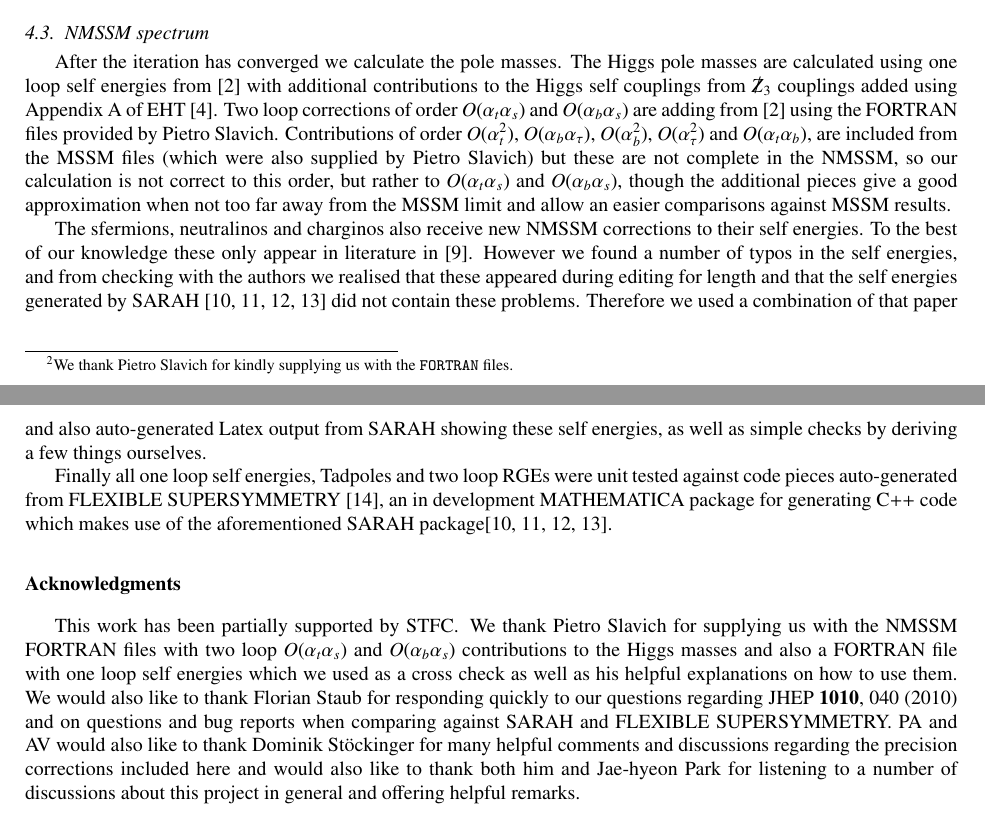
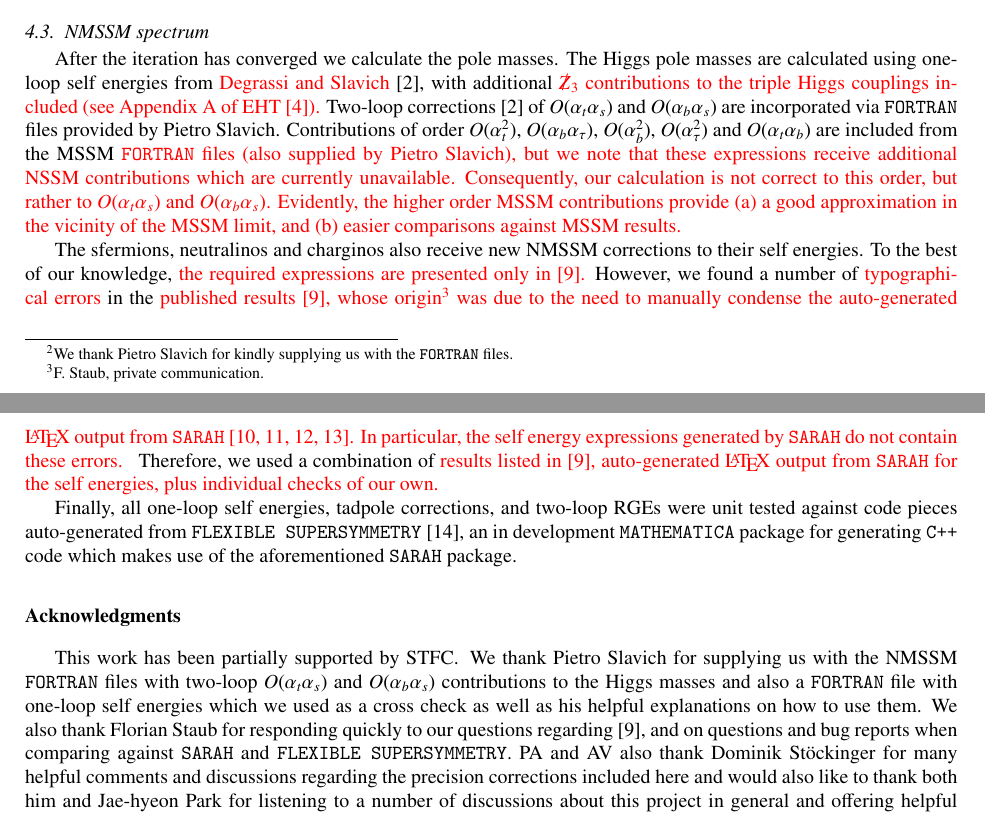
Before and after one commit to BAllanach/softsusy, a LaTeX paper (doc/nmssmManual.tex): two parts of pages 7 and 8 of 18, joined at a grey line, cut so that both start at the same text. Compiled offline with pdfLaTeX.

Commit message:
Edits to Sec. 4.3 (in red) and small fixes to code fonts in acknoledgements.

```diff
--- a/doc/nmssmManual.tex
+++ b/doc/nmssmManual.tex
@@ -634,43 +634,38 @@ The parameters are then evolved back up to $M_X$ and the procedure is repeated u
 
 \subsection{NMSSM spectrum \label{spec}}
 After the iteration has converged we calculate the pole masses.  The
-Higgs pole masses are calculated using one loop self energies from
-\cite{Degrassi:2009yq} with additional contributions to the Higgs self
-couplings from \Zv~couplings added using Appendix A of
-EHT \cite{Ellwanger:2009dp}.  Two loop corrections of order $\oatas$ and
-$\oabas$ are adding from \cite{Degrassi:2009yq} using the FORTRAN
-files provided by Pietro Slavich.  Contributions of order $\oatq$,
-$\oabatau$, $\oabq$, $\oatauq$ and $\oatab$, are included from the
-MSSM files (which were also supplied by Pietro Slavich) but these are
-not complete in the NMSSM, so our calculation is not correct to this
-order, but rather to $\oatas$ and $\oabas$, though the additional
-pieces give a good approximation when not too far away from the MSSM
-limit and allow an easier comparisons against MSSM results.
+Higgs pole masses are calculated using one-loop self energies from
+\red{Degrassi and Slavich} %%%
+\cite{Degrassi:2009yq}, with additional \red{$\Zv$~contributions to the triple Higgs couplings included (see Appendix A of EHT \cite{Ellwanger:2009dp}).} %%%
+Two-loop corrections \cite{Degrassi:2009yq} of $\oatas$ and
+$\oabas$ are incorporated via {\tt FORTRAN} files provided by Pietro Slavich.  Contributions of order $\oatq$,
+$\oabatau$, $\oabq$, $\oatauq$ and $\oatab$ are included from the
+MSSM \red{{\tt FORTRAN} files (also supplied by Pietro Slavich), but we note that these expressions receive additional NSSM contributions which are currently unavailable.  Consequently, our calculation is not correct to this
+order, but rather to $\oatas$ and $\oabas$.  Evidently, the higher order MSSM contributions provide (a) a good approximation in the vicinity of the MSSM
+limit, and (b) easier comparisons against MSSM results.} %%%
 
 The sfermions, neutralinos and charginos also receive new NMSSM
-corrections to their self energies. To the best of our knowledge these
-only appear in literature in \cite{Staub:2010ty}.  However we found a
-number of typos in the self energies, and from checking with the
-authors we realised that these appeared during editing for length and
-that the self energies generated by SARAH
-\cite{Staub:2009bi,Staub:2010jh,Staub:2012pb,Staub:2013tta} did not
-contain these problems.  Therefore we used a combination of that paper
-and also auto-generated Latex output from SARAH showing these self
-energies, as well as simple checks by deriving a few things ourselves.
-
-Finally all one loop self energies, Tadpoles and two loop RGEs were unit tested against code pieces auto-generated from FLEXIBLE SUPERSYMMETRY \cite{flexi-susy}, an in development MATHEMATICA package for generating C++ code which makes use of the aforementioned SARAH package\cite{Staub:2009bi,Staub:2010jh,Staub:2012pb,Staub:2013tta}.
+corrections to their self energies. To the best of our knowledge, \red{the required expressions are presented only in \cite{Staub:2010ty}.} %%%
+  However, we found a
+number of \red{typographical errors} %%%
+in the \red{published results \cite{Staub:2010ty}, whose origin%
+\footnote{F.~Staub, private communication.}
+was due to the need to manually condense the auto-generated \LaTeX~output from {\tt SARAH}
+\cite{Staub:2009bi,Staub:2010jh,Staub:2012pb,Staub:2013tta}.  In particular, the self energy expressions generated by {\tt SARAH} do not contain these errors. } %%%
+ Therefore, we used a combination of \red{results listed in \cite{Staub:2010ty}, auto-generated \LaTeX~output from {\tt SARAH} for the self energies, plus individual checks of our own.}
+
+Finally, all one-loop self energies, tadpole corrections, and two-loop RGEs were unit tested against code pieces auto-generated from {\tt FLEXIBLE SUPERSYMMETRY} \cite{flexi-susy}, an in development {\tt MATHEMATICA} package for generating {\tt C++} code which makes use of the aforementioned {\tt SARAH} package.
 
 
 \section*{Acknowledgments}
 This work has been partially supported by STFC\@. We thank Pietro
-Slavich for supplying us with the NMSSM FORTRAN files with two loop
+Slavich for supplying us with the NMSSM {\tt FORTRAN} files with two-loop
 $\oatas$ and $\oabas$ contributions to the Higgs masses and also a
-FORTRAN file with one loop self energies which we used as a cross
-check as well as his helpful explanations on how to use them. We would
-also like to thank Florian Staub for responding quickly to our questions
-regarding JHEP {\bf 1010}, 040 (2010) and on questions and bug reports
-when comparing against SARAH and FLEXIBLE SUPERSYMMETRY. PA and AV
-would also like to thank Dominik St\"ockinger for many helpful
+{\tt FORTRAN} file with one-loop self energies which we used as a cross
+check as well as his helpful explanations on how to use them. We also thank Florian Staub for responding quickly to our questions
+regarding \cite{Staub:2010ty}, and on questions and bug reports
+when comparing against {\tt SARAH} and {\tt FLEXIBLE SUPERSYMMETRY}. PA and AV
+ also thank Dominik St\"ockinger for many helpful
 comments and discussions regarding the precision corrections included
 here and would also like to thank both him and Jae-hyeon Park for
 listening to a number of discussions about this project in general and
```
